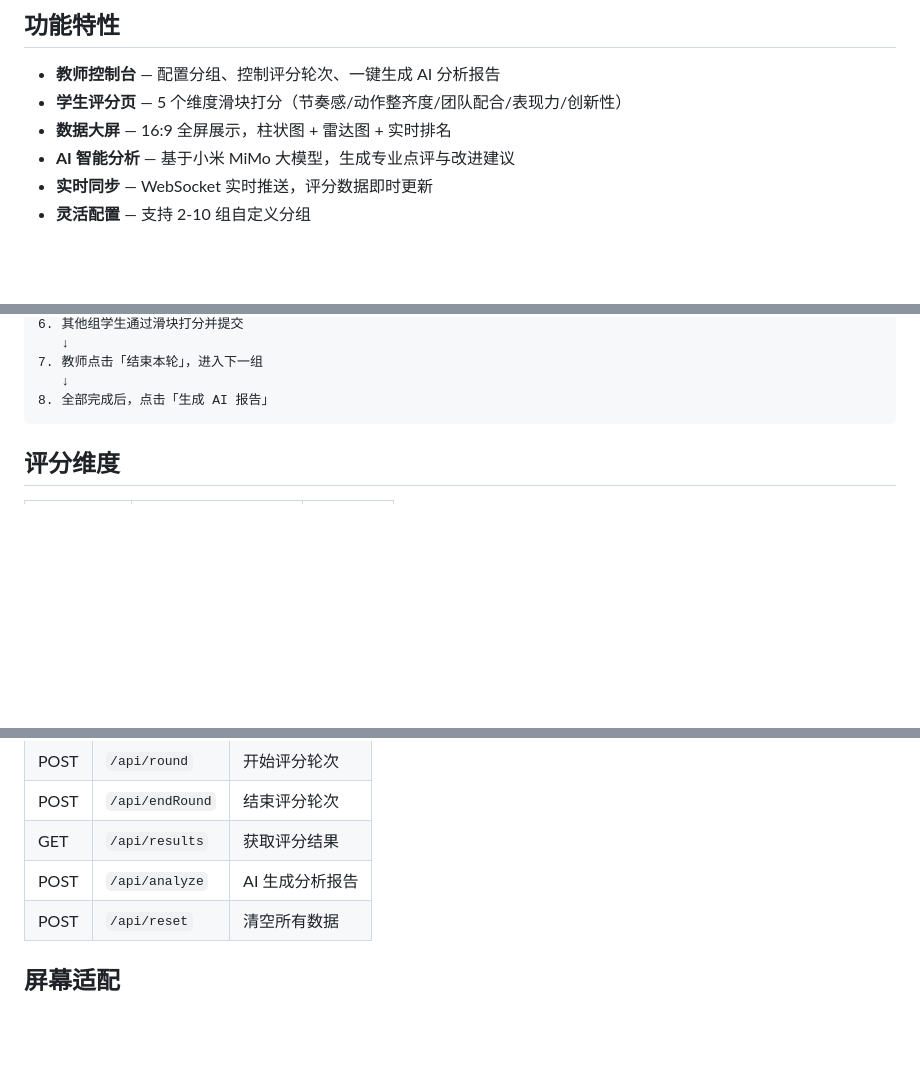
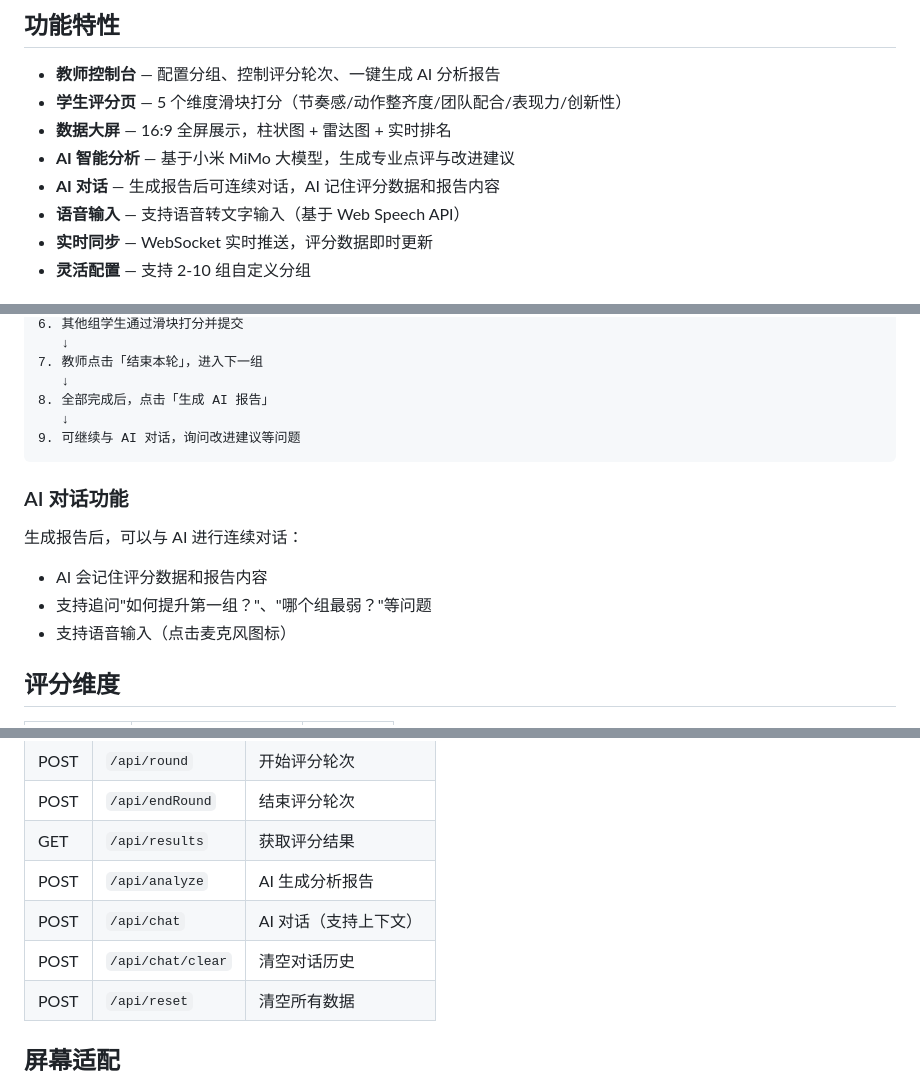
Before and after one commit to Petersrsr/cheerleading-scoring-system, a Markdown page: README.md, 3 parts joined by grey strips. Rendered like a GitHub page; blank space fills up the shorter version.

Commit message:
docs: 更新 README 添加 AI 对话和语音输入功能说明
Co-Authored-By: Claude Opus 4.7 <noreply@anthropic.com>

````diff
--- a/README.md
+++ b/README.md
@@ -11,6 +11,8 @@
 - **学生评分页** — 5 个维度滑块打分（节奏感/动作整齐度/团队配合/表现力/创新性）
 - **数据大屏** — 16:9 全屏展示，柱状图 + 雷达图 + 实时排名
 - **AI 智能分析** — 基于小米 MiMo 大模型，生成专业点评与改进建议
+- **AI 对话** — 生成报告后可连续对话，AI 记住评分数据和报告内容
+- **语音输入** — 支持语音转文字输入（基于 Web Speech API）
 - **实时同步** — WebSocket 实时推送，评分数据即时更新
 - **灵活配置** — 支持 2-10 组自定义分组
 
@@ -72,7 +74,16 @@ docker run -p 3000:3000 cheerleading-system
 7. 教师点击「结束本轮」，进入下一组
    ↓
 8. 全部完成后，点击「生成 AI 报告」
+   ↓
+9. 可继续与 AI 对话，询问改进建议等问题
 ```
+
+### AI 对话功能
+
+生成报告后，可以与 AI 进行连续对话：
+- AI 会记住评分数据和报告内容
+- 支持追问"如何提升第一组？"、"哪个组最弱？"等问题
+- 支持语音输入（点击麦克风图标）
 
 ## 评分维度
 
@@ -119,6 +130,8 @@ docker run -p 3000:3000 cheerleading-system
 | POST | `/api/endRound` | 结束评分轮次 |
 | GET | `/api/results` | 获取评分结果 |
 | POST | `/api/analyze` | AI 生成分析报告 |
+| POST | `/api/chat` | AI 对话（支持上下文） |
+| POST | `/api/chat/clear` | 清空对话历史 |
 | POST | `/api/reset` | 清空所有数据 |
 
 ## 屏幕适配
````
